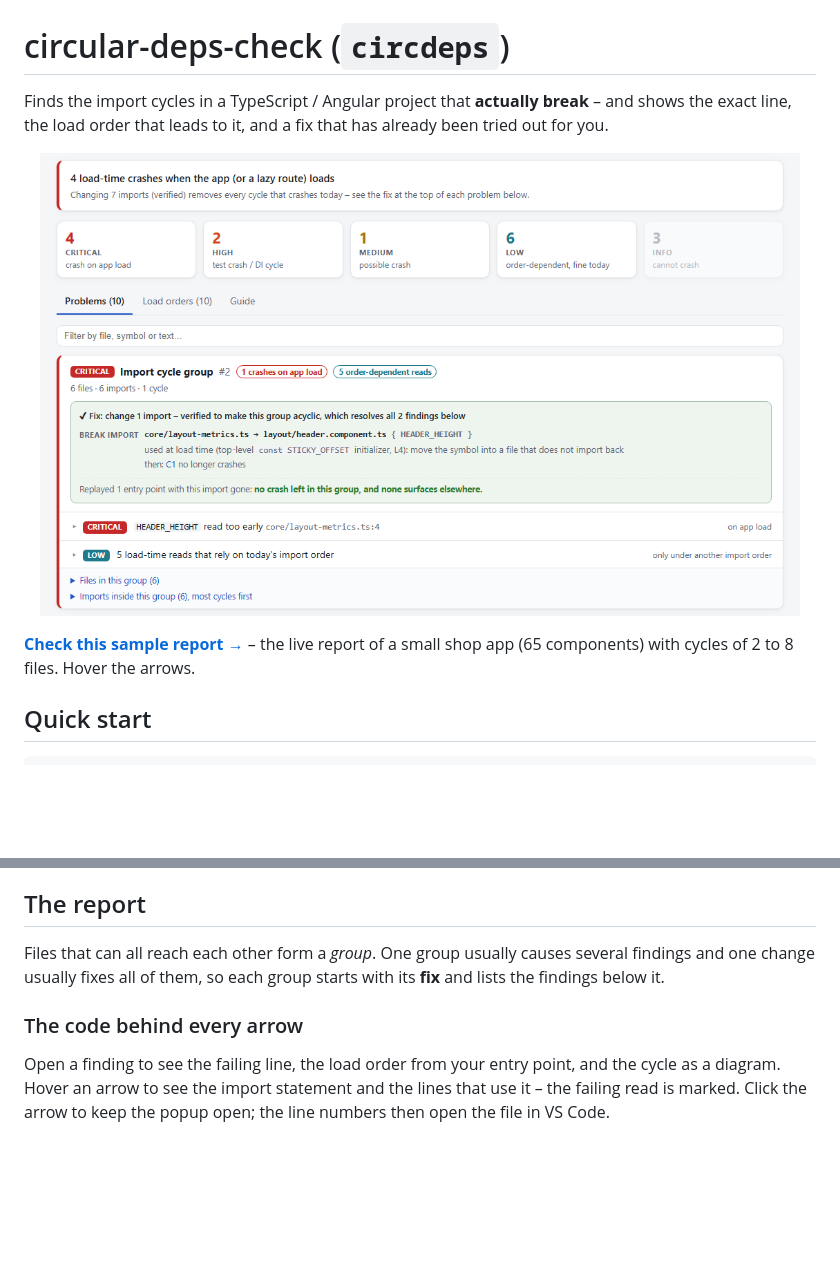
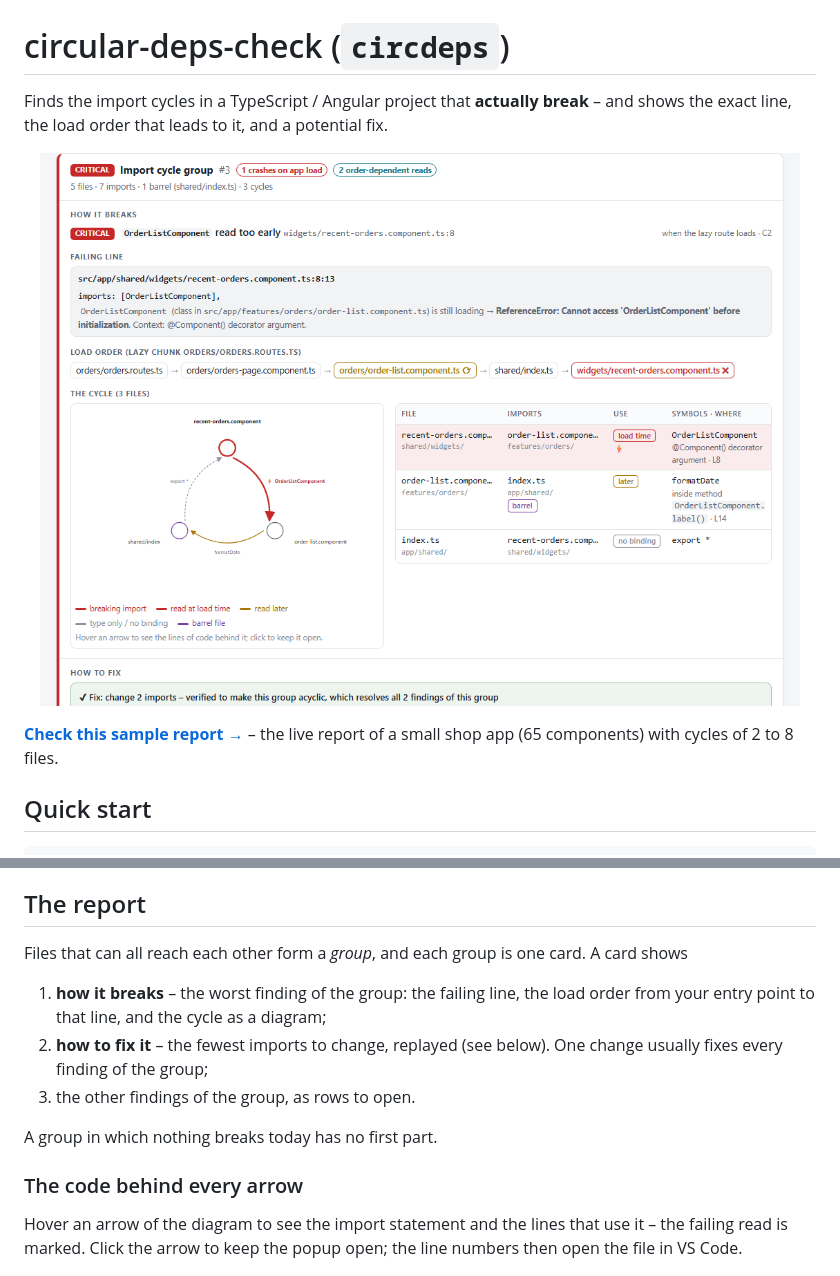
Before and after one commit to SupremeVoid/circular_deps_check, a Markdown page: README.md, 2 parts joined by grey strips. Rendered like a GitHub page; pictures changed too: docs/img/report-overview.png; blank space fills up the shorter version.

```diff
--- a/README.md
+++ b/README.md
@@ -1,6 +1,6 @@
 # circular-deps-check (`circdeps`)
 
 Finds the import cycles in a TypeScript / Angular project that **actually break** – and shows the
-exact line, the load order that leads to it, and a fix that has already been tried out for you.
+exact line, the load order that leads to it, and a potential fix.
 
 <p align="center">
@@ -8,7 +8,7 @@ exact line, the load order that leads to it, and a fix that has already been tri
 </p>
 
 **[Check this sample report →](https://supremevoid.github.io/circular_deps_check/sample-report/)** –
-the live report of a small shop app (65 components) with cycles of 2 to 8 files. Hover the arrows.
+the live report of a small shop app (65 components) with cycles of 2 to 8 files.
 
 ## Quick start
 
@@ -39,15 +39,20 @@ never more than low.
 
 ## The report
 
-Files that can all reach each other form a *group*. One group usually causes several findings and
-one change usually fixes all of them, so each group starts with its **fix** and lists the findings
-below it.
+Files that can all reach each other form a *group*, and each group is one card. A card shows
+
+1. **how it breaks** – the worst finding of the group: the failing line, the load order from your
+   entry point to that line, and the cycle as a diagram;
+2. **how to fix it** – the fewest imports to change, replayed (see below). One change usually fixes
+   every finding of the group;
+3. the other findings of the group, as rows to open.
+
+A group in which nothing breaks today has no first part.
 
 ### The code behind every arrow
 
-Open a finding to see the failing line, the load order from your entry point, and the cycle as a
-diagram. Hover an arrow to see the import statement and the lines that use it – the failing read
-is marked. Click the arrow to keep the popup open; the line numbers then open the file in VS Code.
+Hover an arrow of the diagram to see the import statement and the lines that use it – the failing
+read is marked. Click the arrow to keep the popup open; the line numbers then open the file in VS Code.
 
 <p align="center">
   <img src="docs/img/report-code-popup.png" width="720" alt="A cycle of eight files that only crashes when one spec loads: load order, diagram, and a popup with the import statement and the failing line">
```
Also changed, not shown: other parts of README.md (+1 -1 lines), 5 other files.
